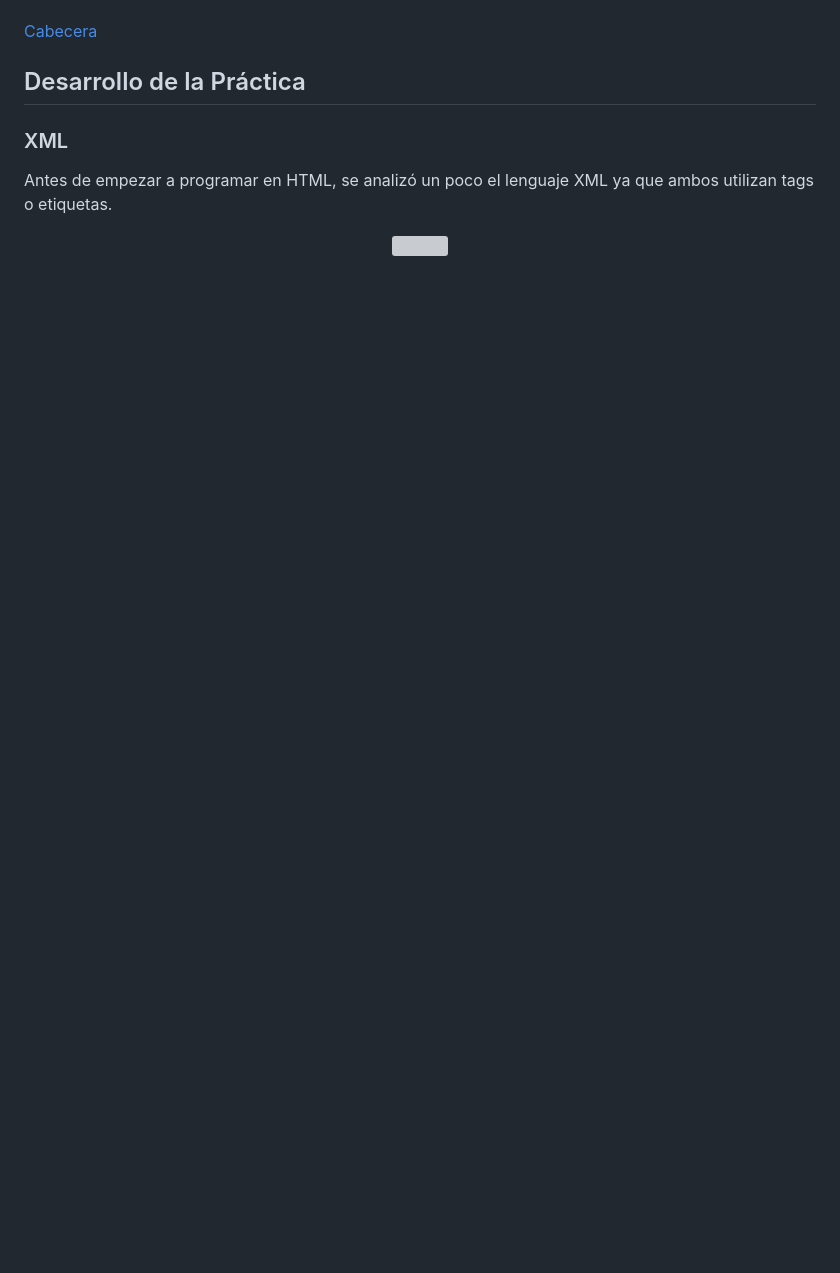
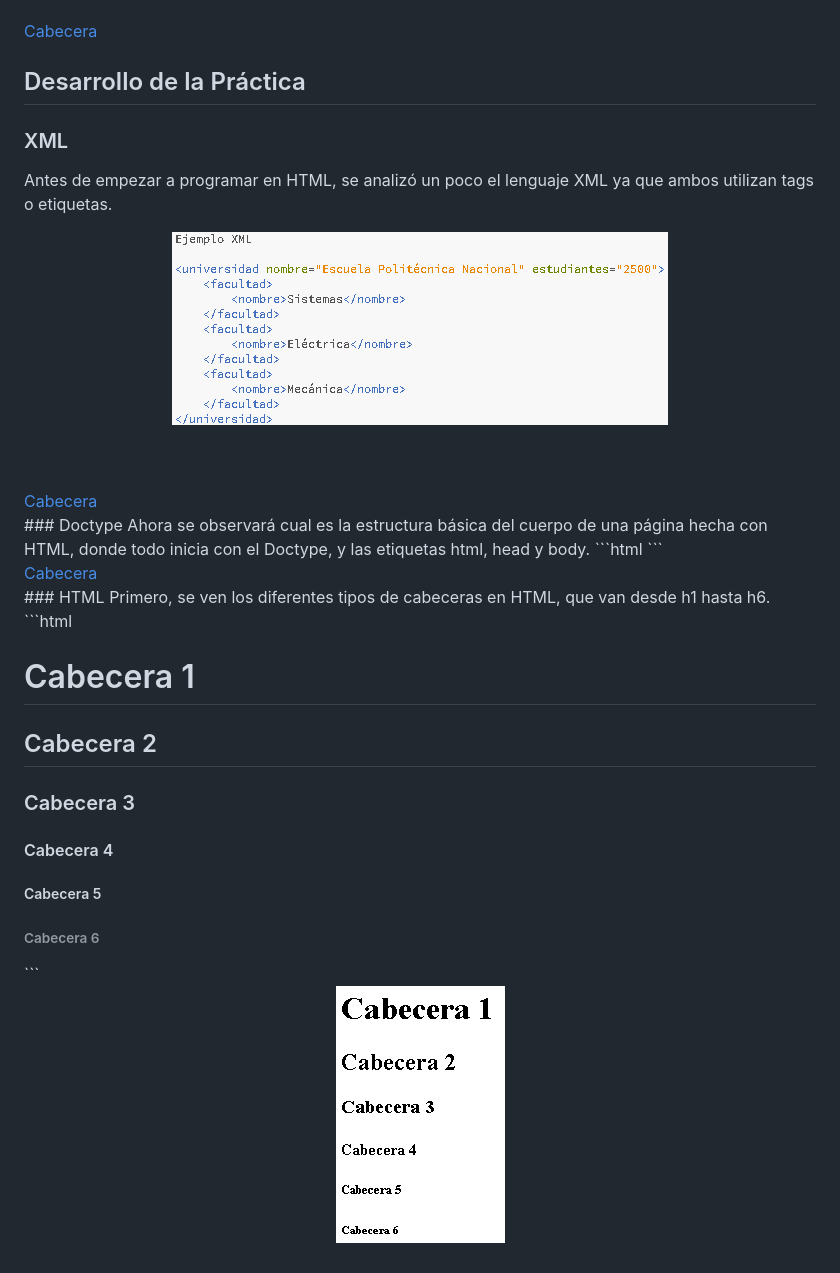
Before and after one commit to Andreu-95/Tec_Web_Js, a Markdown page: Informe/README.md, the part around the change. Drawn GitHub-style; pictures changed too: Informe/Images/html1.png (added); blank space fills up the shorter version; grey boxes are pictures that could not be loaded.

Commit message:
Desarrollo 3

````diff
--- a/Informe/README.md
+++ b/Informe/README.md
@@ -88,5 +88,43 @@ El código de respuesta o retorno es un número que indica que ha pasado con la
 ### XML
 Antes de empezar a programar en HTML, se analizó un poco el lenguaje XML ya que ambos utilizan tags o etiquetas.
 <p align="center">
-    <img src="https://github.com/Andreu-95/Tec_Web_Js/tree/01-HTML/Informe/Images/xml.png">
+    <img src="https://raw.githubusercontent.com/Andreu-95/Tec_Web_Js/01-HTML/Informe/Images/xml.png">
 </p>
+<br><br>
+<a href="#Cabecera">Cabecera</a>
+
+<br>
+<a name="Doctype"></a>
+### Doctype
+Ahora se observará cual es la estructura básica del cuerpo de una página hecha con HTML, donde todo inicia con el Doctype, y las etiquetas html, head y body.
+```html
+<!DOCTYPE html>
+<html lang="en">
+<head>
+    <meta charset="UTF-8">
+    <title>Document</title>
+</head>
+<body>
+
+</body>
+</html>
+```
+<br>
+<a href="#Cabecera">Cabecera</a>
+
+<br>
+<a name="HTML"></a>
+### HTML
+Primero, se ven los diferentes tipos de cabeceras en HTML, que van desde h1 hasta h6.
+```html
+<h1>Cabecera 1</h1>
+<h2>Cabecera 2</h2>
+<h3>Cabecera 3</h3>
+<h4>Cabecera 4</h4>
+<h5>Cabecera 5</h5>
+<h6>Cabecera 6</h6>
+```
+<br>
+<p align="center">
+    <img src="https://raw.githubusercontent.com/Andreu-95/Tec_Web_Js/01-HTML/Informe/Images/html1.png">
+</p>
````
